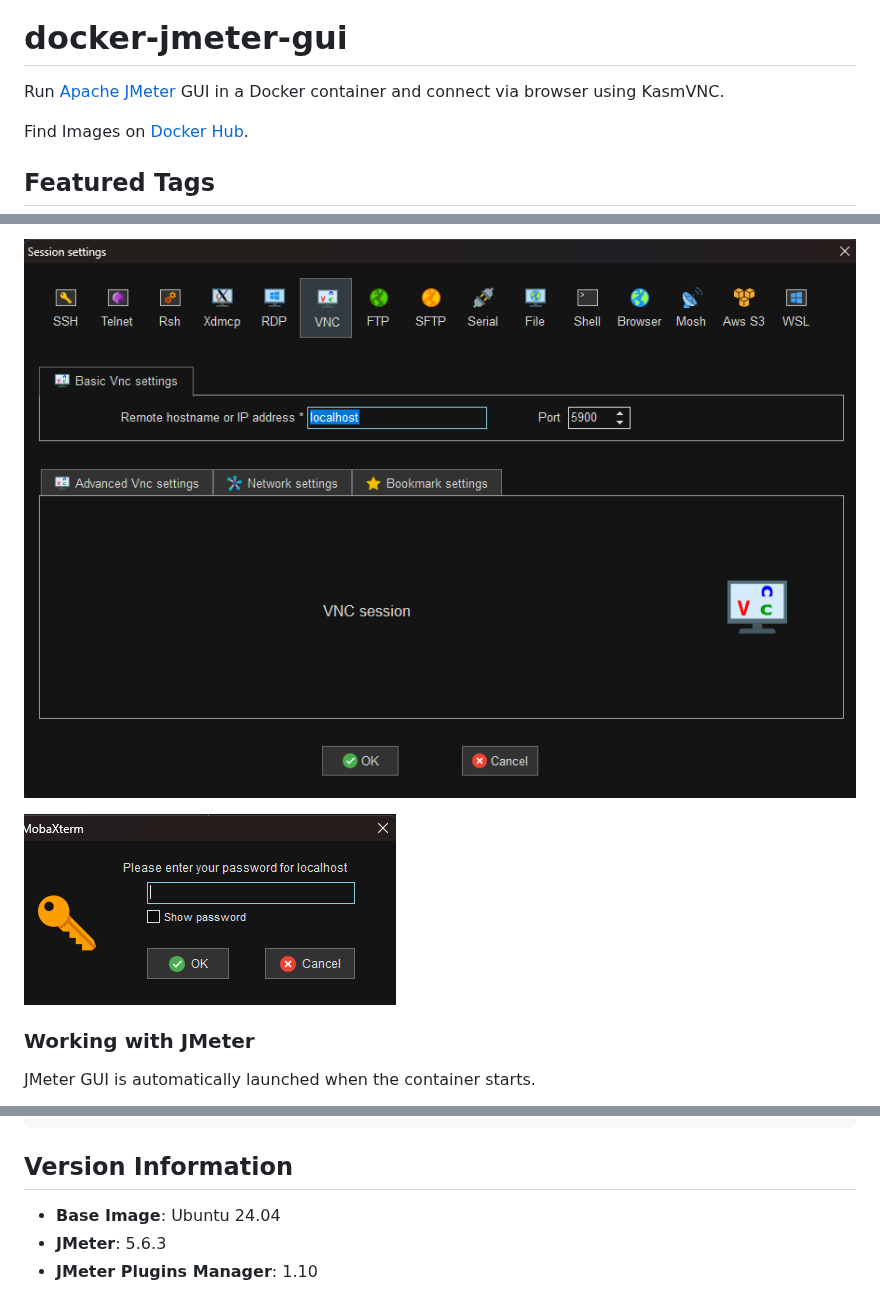
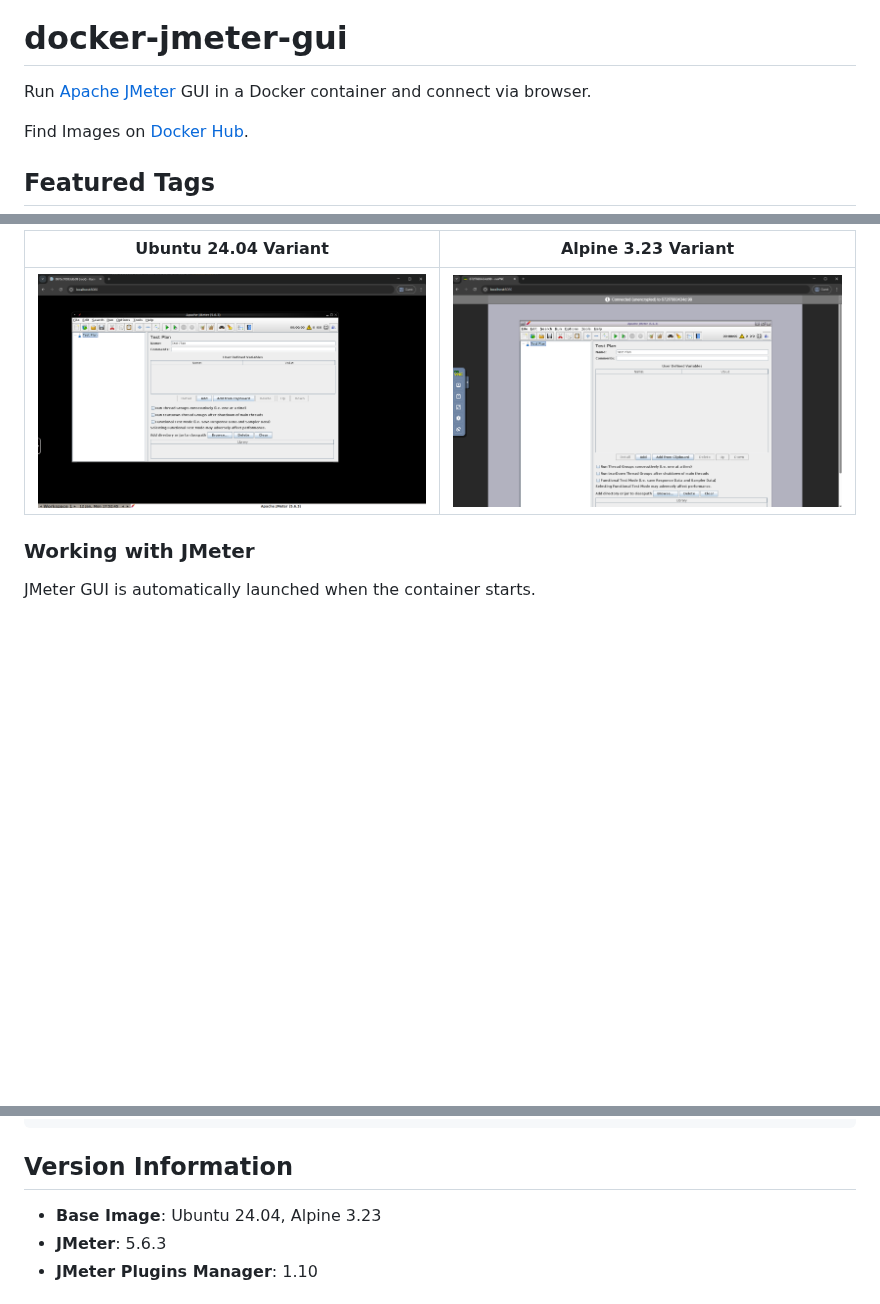
Before and after one commit to guitarrapc/docker-jmeter-gui, a Markdown page: README.md, 3 parts joined by grey strips. GitHub-like rendering; pictures changed too: images/alpine_login.png (added), images/ubuntu_login.png (added), images/vnc_login.png (deleted); blank space fills up the shorter version.

Commit message:
docs: update README and images

```diff
--- a/README.md
+++ b/README.md
@@ -4,7 +4,7 @@
 
 # docker-jmeter-gui
 
-Run [Apache JMeter](http://jmeter.apache.org) GUI in a Docker container and connect via browser using KasmVNC.
+Run [Apache JMeter](http://jmeter.apache.org) GUI in a Docker container and connect via browser.
 
 Find Images on [Docker Hub](https://hub.docker.com/r/guitarrapc/jmeter-gui).
 
@@ -64,8 +71,7 @@ That's it! Access JMeter GUI from any platform without installing VNC or RDP cli
 
-![image](./images/vnc_settings.png)
-
-![image](./images/vnc_login.png)
-
+| Ubuntu 24.04 Variant | Alpine 3.23 Variant |
+| --- | --- |
+| ![Ubuntu Browser look](./images/ubuntu_login.png) | ![Alpine Browser look](./images/alpine_login.png)
 
 ### Working with JMeter
 
@@ -99,7 +105,7 @@ docker run -it --rm -v ${PWD}/scenarios:/root/jmeter/ -p 8080:8080 jmeter-gui:5.
 
 ## Version Information
 
-- **Base Image**: Ubuntu 24.04
+- **Base Image**: Ubuntu 24.04, Alpine 3.23
 - **JMeter**: 5.6.3
 - **JMeter Plugins Manager**: 1.10
 
```
Also changed, not shown: other parts of README.md (+24 -17 lines), images/rdp_login.png (deleted), images/rdp_settings.png (deleted).
